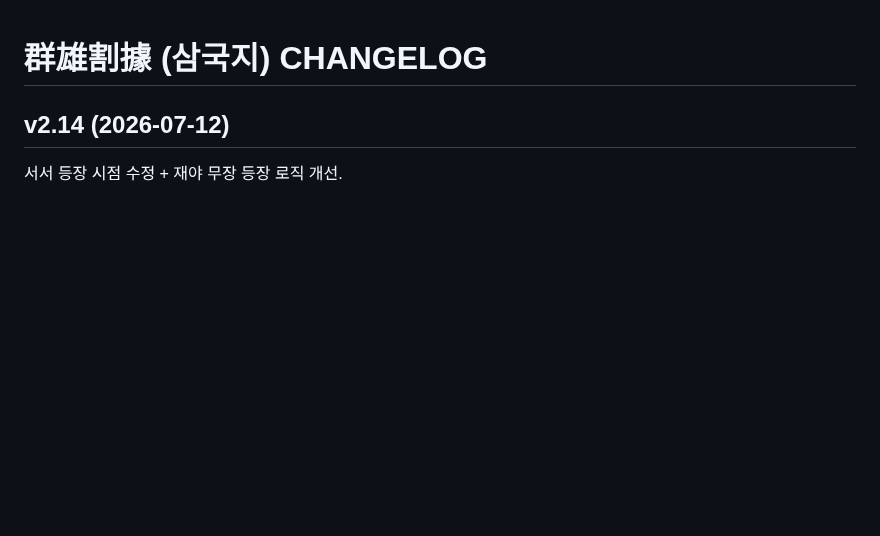
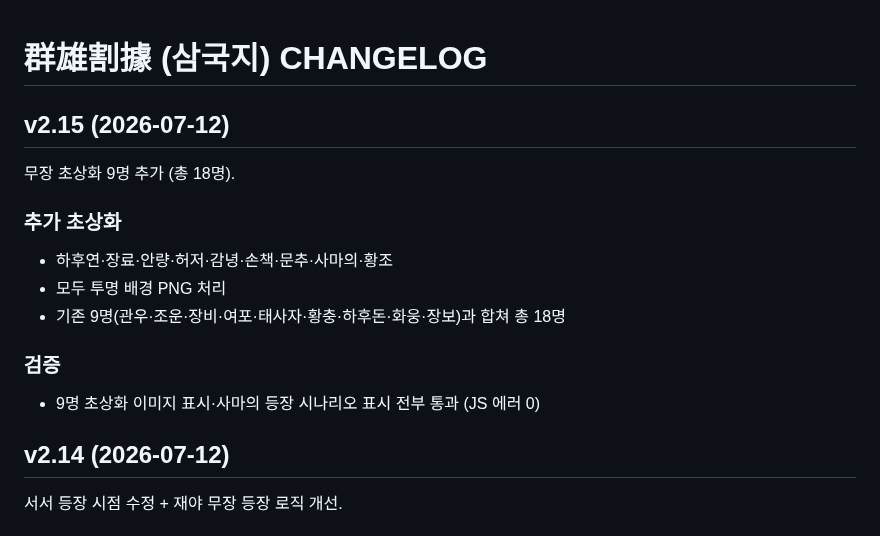
Before and after one commit to aaronkyung-a11y/threekingdoms, a Markdown page: CHANGELOG.md, the part around the change. Drawn GitHub-style; blank space fills up the shorter version.

Commit message:
v2.15 changelog

```diff
--- a/CHANGELOG.md
+++ b/CHANGELOG.md
@@ -1,4 +1,15 @@
 # 群雄割據 (삼국지) CHANGELOG
+
+## v2.15 (2026-07-12)
+무장 초상화 9명 추가 (총 18명).
+
+### 추가 초상화
+- 하후연·장료·안량·허저·감녕·손책·문추·사마의·황조
+- 모두 투명 배경 PNG 처리
+- 기존 9명(관우·조운·장비·여포·태사자·황충·하후돈·화웅·장보)과 합쳐 총 18명
+
+### 검증
+- 9명 초상화 이미지 표시·사마의 등장 시나리오 표시 전부 통과 (JS 에러 0)
 
 ## v2.14 (2026-07-12)
 서서 등장 시점 수정 + 재야 무장 등장 로직 개선.
```
